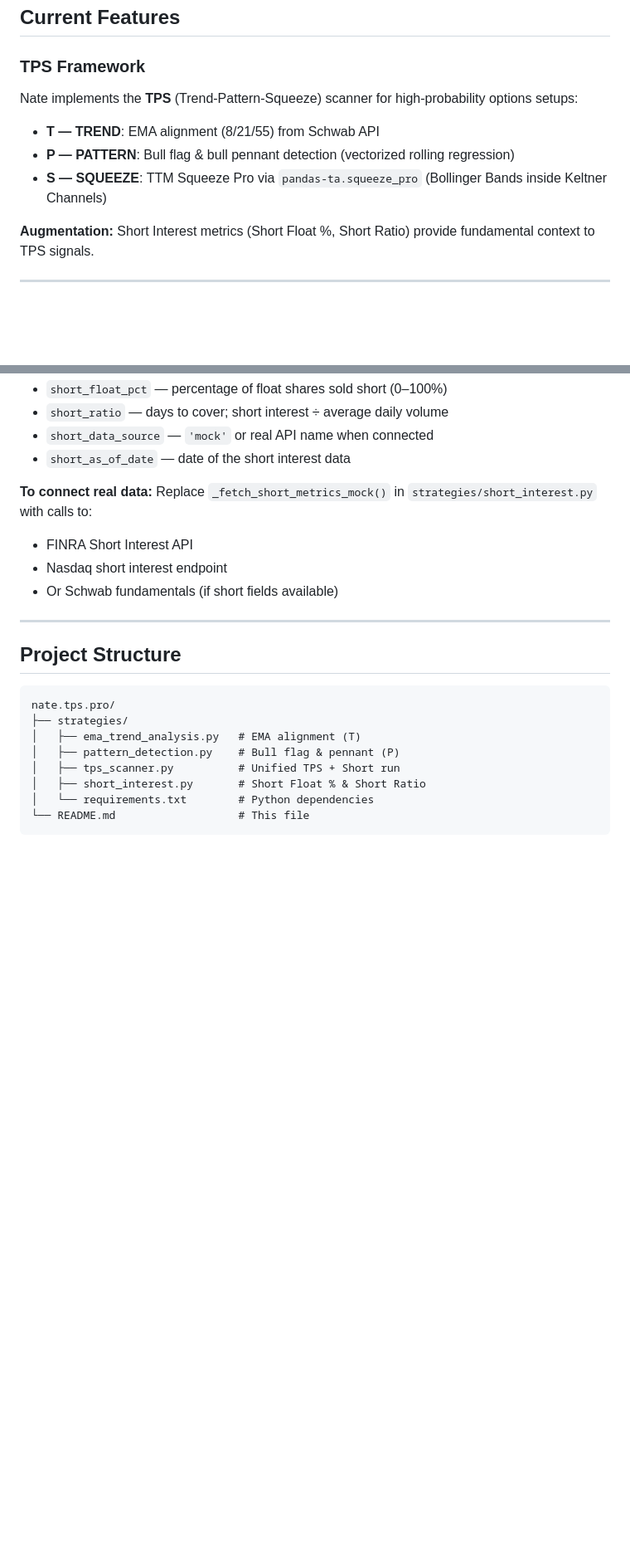
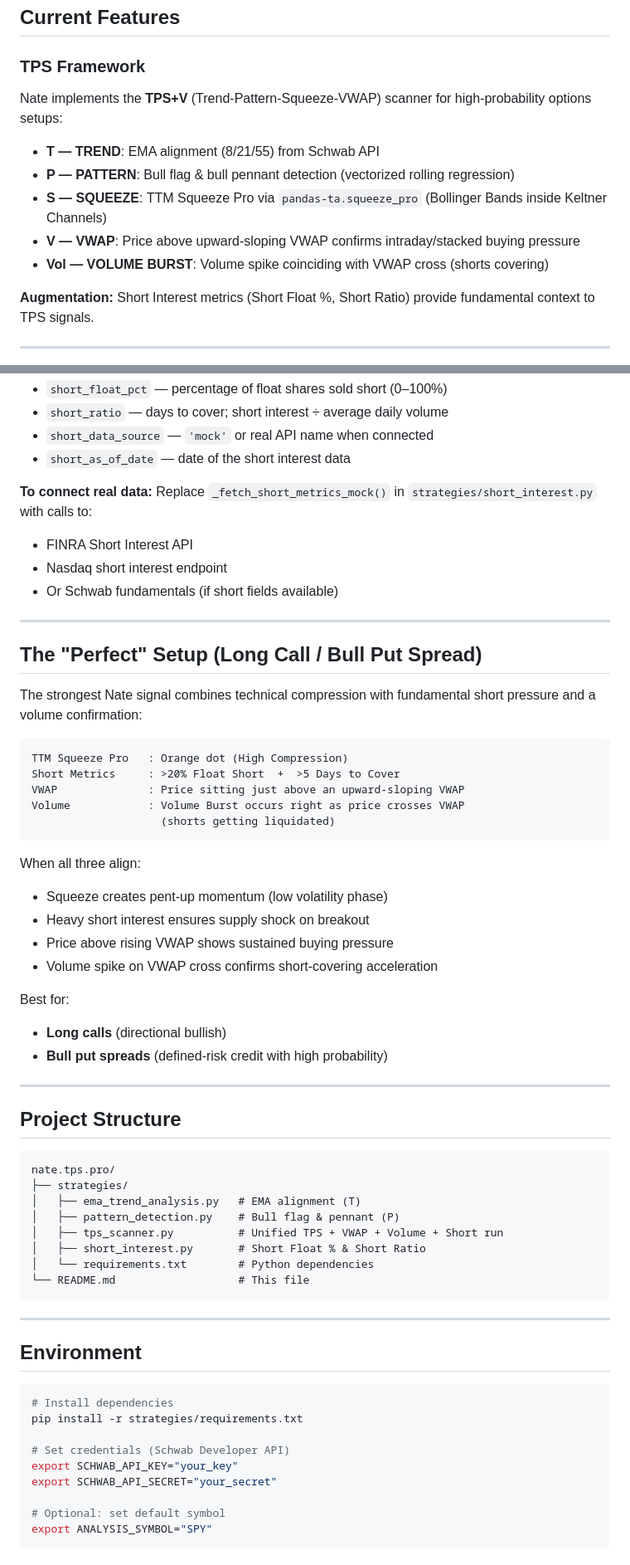
Before and after one commit to PERDANA-LLC/nate.tps.pro, a Markdown page: nate_README.md, 2 parts joined by grey strips. Shown at 83% size. GitHub-like rendering; blank space fills up the shorter version.

````diff
--- a/nate_README.md
+++ b/nate_README.md
@@ -6,11 +6,13 @@ Automated options trading signal scanner and strategy engine.
 
 ### TPS Framework
 
-Nate implements the **TPS** (Trend-Pattern-Squeeze) scanner for high-probability options setups:
+Nate implements the **TPS+V** (Trend-Pattern-Squeeze-VWAP) scanner for high-probability options setups:
 
 - **T — TREND**: EMA alignment (8/21/55) from Schwab API
 - **P — PATTERN**: Bull flag & bull pennant detection (vectorized rolling regression)
 - **S — SQUEEZE**: TTM Squeeze Pro via `pandas-ta.squeeze_pro` (Bollinger Bands inside Keltner Channels)
+- **V — VWAP**: Price above upward-sloping VWAP confirms intraday/stacked buying pressure
+- **Vol — VOLUME BURST**: Volume spike coinciding with VWAP cross (shorts covering)
 
 **Augmentation:** Short Interest metrics (Short Float %, Short Ratio) provide fundamental context to TPS signals.
 
@@ -121,6 +130,30 @@ python strategies/short_interest.py
 
 ---
 
+## The "Perfect" Setup (Long Call / Bull Put Spread)
+
+The strongest Nate signal combines technical compression with fundamental short pressure and a volume confirmation:
+
+```
+TTM Squeeze Pro   : Orange dot (High Compression)
+Short Metrics     : >20% Float Short  +  >5 Days to Cover
+VWAP              : Price sitting just above an upward-sloping VWAP
+Volume            : Volume Burst occurs right as price crosses VWAP
+                    (shorts getting liquidated)
+```
+
+When all three align:
+- Squeeze creates pent-up momentum (low volatility phase)
+- Heavy short interest ensures supply shock on breakout
+- Price above rising VWAP shows sustained buying pressure
+- Volume spike on VWAP cross confirms short-covering acceleration
+
+Best for:
+- **Long calls** (directional bullish)
+- **Bull put spreads** (defined-risk credit with high probability)
+
+---
+
 ## Project Structure
 
 ```
@@ -128,8 +161,25 @@ nate.tps.pro/
 ├── strategies/
 │   ├── ema_trend_analysis.py   # EMA alignment (T)
 │   ├── pattern_detection.py    # Bull flag & pennant (P)
-│   ├── tps_scanner.py          # Unified TPS + Short run
+│   ├── tps_scanner.py          # Unified TPS + VWAP + Volume + Short run
 │   ├── short_interest.py       # Short Float % & Short Ratio
 │   └── requirements.txt        # Python dependencies
 └── README.md                   # This file
 ```
+
+---
+
+## Environment
+
+```bash
+# Install dependencies
+pip install -r strategies/requirements.txt
+
+# Set credentials (Schwab Developer API)
+export SCHWAB_API_KEY="your_key"
+export SCHWAB_API_SECRET="your_secret"
+
+# Optional: set default symbol
+export ANALYSIS_SYMBOL="SPY"
+```
+
````
Also changed, not shown: other parts of nate_README.md (+32 -11 lines).
